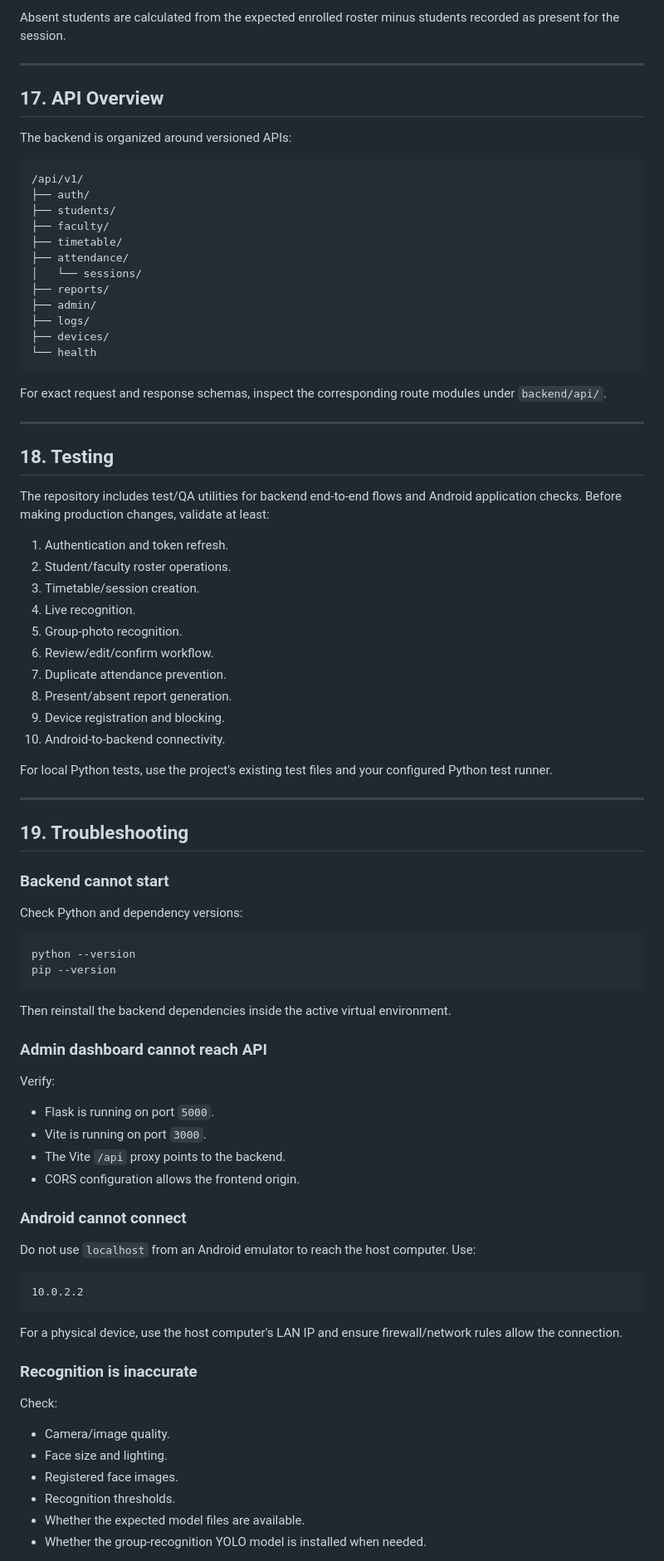
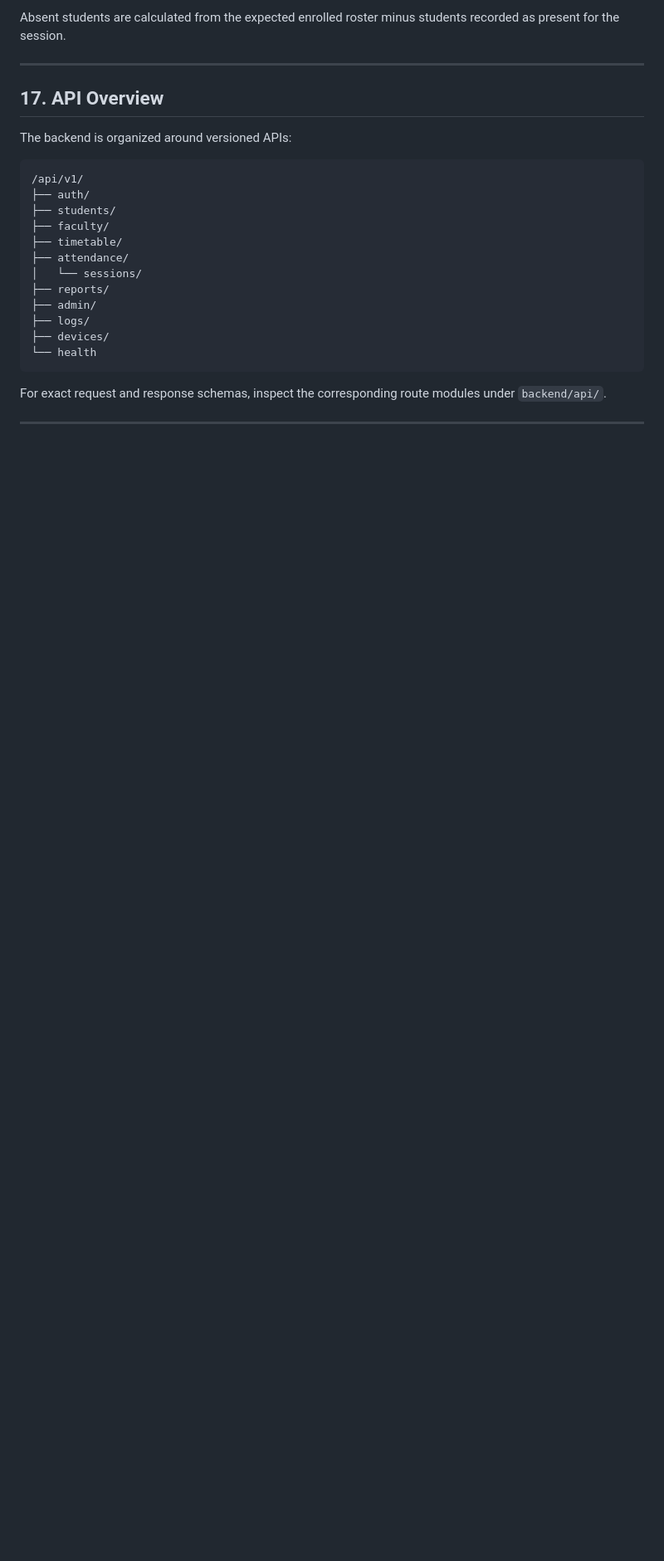
Before and after one commit to Hetansh20/face-recognition-mpc, a Markdown page: README.md, the part around one of its changes. Shown at 83% size. Rendered like a GitHub page; blank space fills up the shorter version.

Commit message:
docs: simplify README sections

````diff
--- a/README.md
+++ b/README.md
@@ -549,65 +547,3 @@ For exact request and response schemas, inspect the corresponding route modules
 
 ---
 
-## 18. Testing
-
-The repository includes test/QA utilities for backend end-to-end flows and Android application checks. Before making production changes, validate at least:
-
-1. Authentication and token refresh.
-2. Student/faculty roster operations.
-3. Timetable/session creation.
-4. Live recognition.
-5. Group-photo recognition.
-6. Review/edit/confirm workflow.
-7. Duplicate attendance prevention.
-8. Present/absent report generation.
-9. Device registration and blocking.
-10. Android-to-backend connectivity.
-
-For local Python tests, use the project's existing test files and your configured Python test runner.
-
----
-
-## 19. Troubleshooting
-
-### Backend cannot start
-
-Check Python and dependency versions:
-
-```bash
-python --version
-pip --version
-```
-
-Then reinstall the backend dependencies inside the active virtual environment.
-
-### Admin dashboard cannot reach API
-
-Verify:
-
-- Flask is running on port `5000`.
-- Vite is running on port `3000`.
-- The Vite `/api` proxy points to the backend.
-- CORS configuration allows the frontend origin.
-
-### Android cannot connect
-
-Do not use `localhost` from an Android emulator to reach the host computer. Use:
-
-```text
-10.0.2.2
-```
-
-For a physical device, use the host computer's LAN IP and ensure firewall/network rules allow the connection.
-
-### Recognition is inaccurate
-
-Check:
-
-- Camera/image quality.
-- Face size and lighting.
-- Registered face images.
-- Recognition thresholds.
-- Whether the expected model files are available.
-- Whether the group-recognition YOLO model is installed when needed.
-
````
Also changed, not shown: other parts of README.md (+12 -71 lines).
